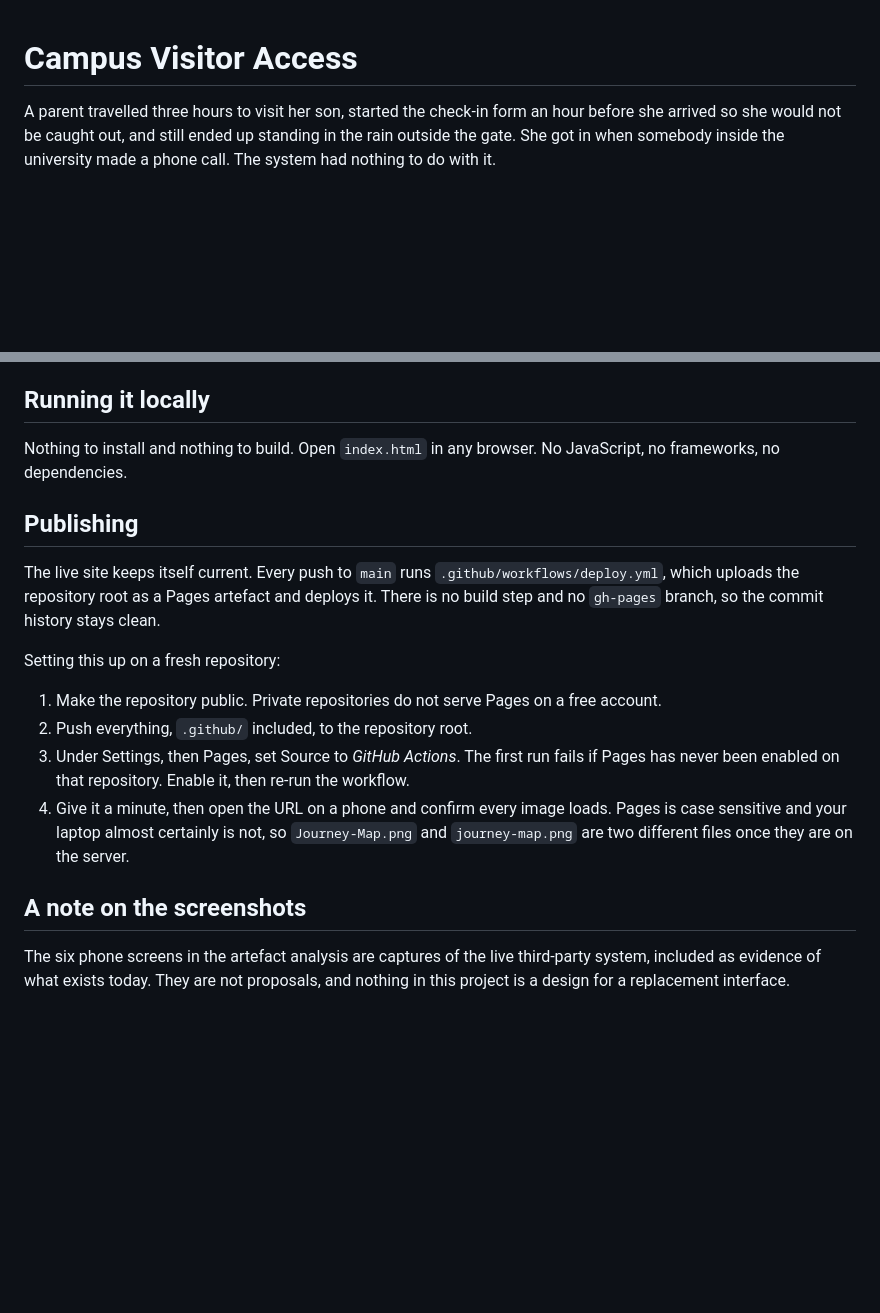
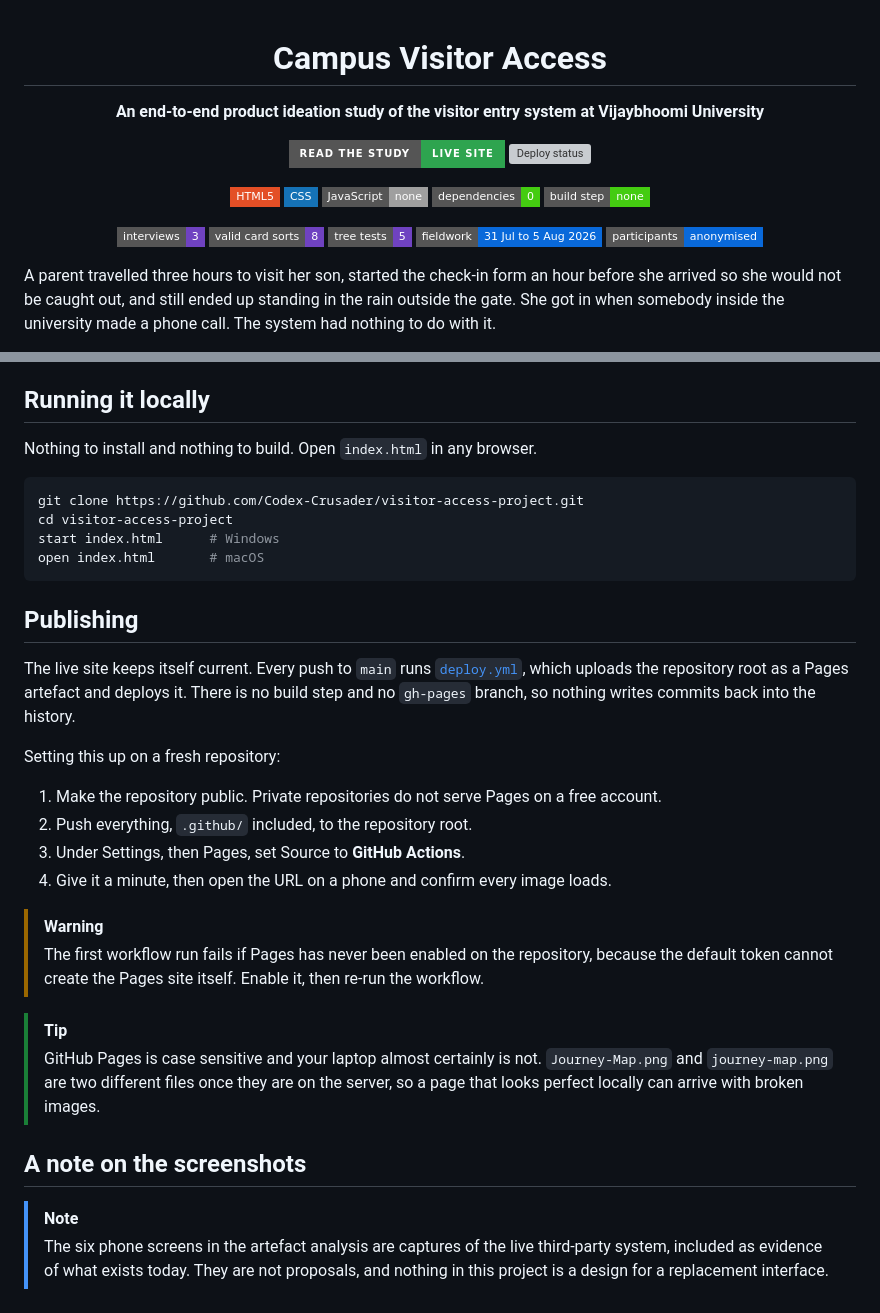
Before and after one commit to Codex-Crusader/visitor-access-project, a Markdown page: README.md, 2 parts joined by grey strips. Drawn GitHub-style; badges without logos; blank space fills up the shorter version; grey boxes are pictures that could not be loaded.

````diff
--- a/README.md
+++ b/README.md
@@ -1 +3,19 @@
 # Campus Visitor Access
+
+**An end-to-end product ideation study of the visitor entry system at Vijaybhoomi University**
+
+[![Read the study](https://img.shields.io/badge/read_the_study-live_site-2ea44f?style=for-the-badge&logo=githubpages&logoColor=white)](https://codex-crusader.github.io/visitor-access-project/)
+[![Deploy status](https://img.shields.io/github/actions/workflow/status/Codex-Crusader/visitor-access-project/deploy.yml?branch=main&style=for-the-badge&label=pages%20deploy&logo=githubactions&logoColor=white)](https://github.com/Codex-Crusader/visitor-access-project/actions/workflows/deploy.yml)
+
+![HTML5](https://img.shields.io/badge/HTML5-E34F26?style=flat-square&logo=html5&logoColor=white)
+![CSS](https://img.shields.io/badge/CSS-1572B6?style=flat-square&logo=css&logoColor=white)
+![JavaScript: none](https://img.shields.io/badge/JavaScript-none-lightgrey?style=flat-square)
+![Dependencies: 0](https://img.shields.io/badge/dependencies-0-brightgreen?style=flat-square)
+![Build step: none](https://img.shields.io/badge/build_step-none-brightgreen?style=flat-square)
+
+![Interviews](https://img.shields.io/badge/interviews-3-6f42c1?style=flat-square)
+![Card sorts](https://img.shields.io/badge/valid_card_sorts-8-6f42c1?style=flat-square)
+![Tree tests](https://img.shields.io/badge/tree_tests-5-6f42c1?style=flat-square)
+![Fieldwork](https://img.shields.io/badge/fieldwork-31_Jul_to_5_Aug_2026-0969da?style=flat-square)
+![Participants anonymised](https://img.shields.io/badge/participants-anonymised-0969da?style=flat-square)
+
@@ -58,27 +100,41 @@ do differently next time.
 
 ## Running it locally
 
-Nothing to install and nothing to build. Open `index.html` in any browser. No JavaScript, no
-frameworks, no dependencies.
+Nothing to install and nothing to build. Open `index.html` in any browser.
+
+```bash
+git clone https://github.com/Codex-Crusader/visitor-access-project.git
+cd visitor-access-project
+start index.html      # Windows
+open index.html       # macOS
+```
 
 ## Publishing
 
-The live site keeps itself current. Every push to `main` runs `.github/workflows/deploy.yml`,
-which uploads the repository root as a Pages artefact and deploys it. There is no build step and
-no `gh-pages` branch, so the commit history stays clean.
+The live site keeps itself current. Every push to `main` runs
+[`deploy.yml`](.github/workflows/deploy.yml), which uploads the repository root as a Pages
+artefact and deploys it. There is no build step and no `gh-pages` branch, so nothing writes
+commits back into the history.
 
 Setting this up on a fresh repository:
 
 1. Make the repository public. Private repositories do not serve Pages on a free account.
 2. Push everything, `.github/` included, to the repository root.
-3. Under Settings, then Pages, set Source to *GitHub Actions*. The first run fails if Pages has
-   never been enabled on that repository. Enable it, then re-run the workflow.
-4. Give it a minute, then open the URL on a phone and confirm every image loads. Pages is case
-   sensitive and your laptop almost certainly is not, so `Journey-Map.png` and `journey-map.png`
-   are two different files once they are on the server.
+3. Under Settings, then Pages, set Source to **GitHub Actions**.
+4. Give it a minute, then open the URL on a phone and confirm every image loads.
+
+> [!WARNING]
+> The first workflow run fails if Pages has never been enabled on the repository, because the
+> default token cannot create the Pages site itself. Enable it, then re-run the workflow.
+
+> [!TIP]
+> GitHub Pages is case sensitive and your laptop almost certainly is not. `Journey-Map.png` and
+> `journey-map.png` are two different files once they are on the server, so a page that looks
+> perfect locally can arrive with broken images.
 
 ## A note on the screenshots
 
-The six phone screens in the artefact analysis are captures of the live third-party system,
-included as evidence of what exists today. They are not proposals, and nothing in this project
-is a design for a replacement interface.
+> [!NOTE]
+> The six phone screens in the artefact analysis are captures of the live third-party system,
+> included as evidence of what exists today. They are not proposals, and nothing in this project
+> is a design for a replacement interface.
````
Also changed, not shown: other parts of README.md (+49 -25 lines).
